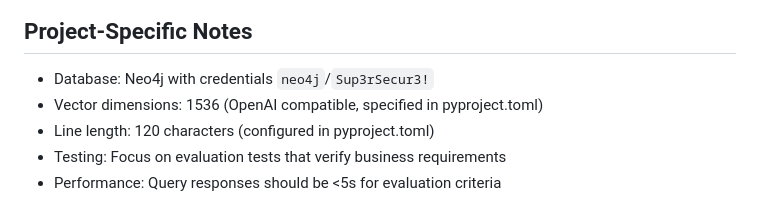
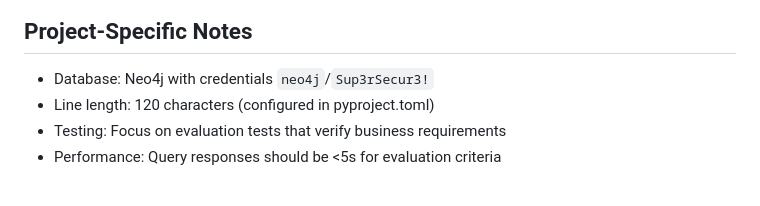
Before and after one commit to dzivkovi/neo4j-for-surveillance-poc-3, a Markdown page: .claude/commands/work.md, the part around the change. GitHub-like rendering.

Commit message:
Remove irrelevant instructions.

```diff
--- a/.claude/commands/work.md
+++ b/.claude/commands/work.md
@@ -78,7 +78,6 @@ gh pr create --title "feat: [Issue title]" --body-file .github/PULL_REQUEST_TEMP
 ## Project-Specific Notes
 
 - Database: Neo4j with credentials `neo4j`/`Sup3rSecur3!`
-- Vector dimensions: 1536 (OpenAI compatible, specified in pyproject.toml)
 - Line length: 120 characters (configured in pyproject.toml)
 - Testing: Focus on evaluation tests that verify business requirements
 - Performance: Query responses should be <5s for evaluation criteria
```
